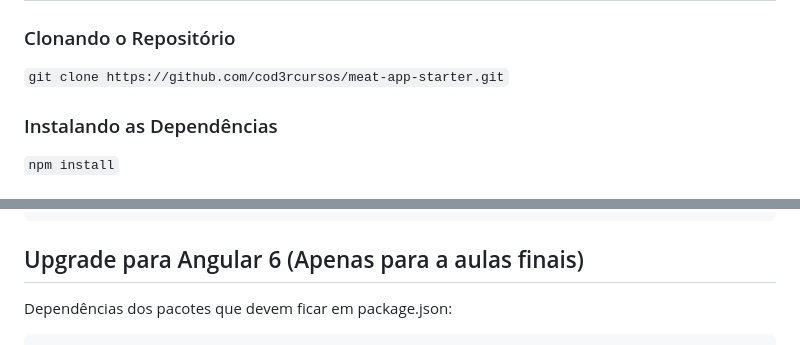
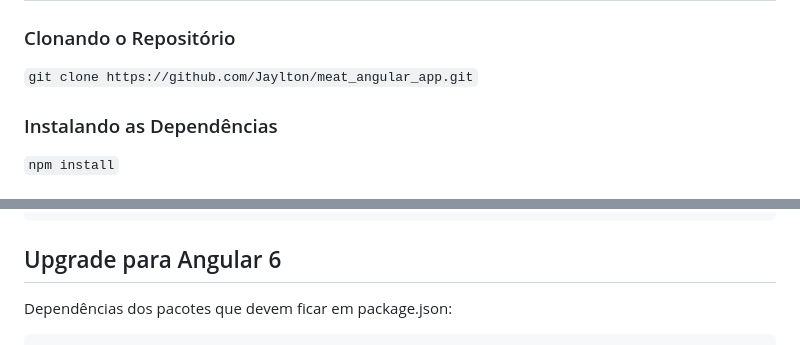
Before and after one commit to Jaylton/meat_angular_app, a Markdown page: README.md, 2 parts joined by grey strips. Rendered like a GitHub page.

````diff
--- a/README.md
+++ b/README.md
@@ -4,7 +4,7 @@
 
 ### Clonando o Repositório
 
-`git clone https://github.com/cod3rcursos/meat-app-starter.git`
+`git clone https://github.com/Jaylton/meat_angular_app.git`
 
 ### Instalando as Dependências
 
@@ -86,7 +86,7 @@ Dependências dos pacotes que devem ficar em package.json:
   }
 ```
 
-## Upgrade para Angular 6 (Apenas para a aulas finais)
+## Upgrade para Angular 6
 
 Dependências dos pacotes que devem ficar em package.json:
 
````
